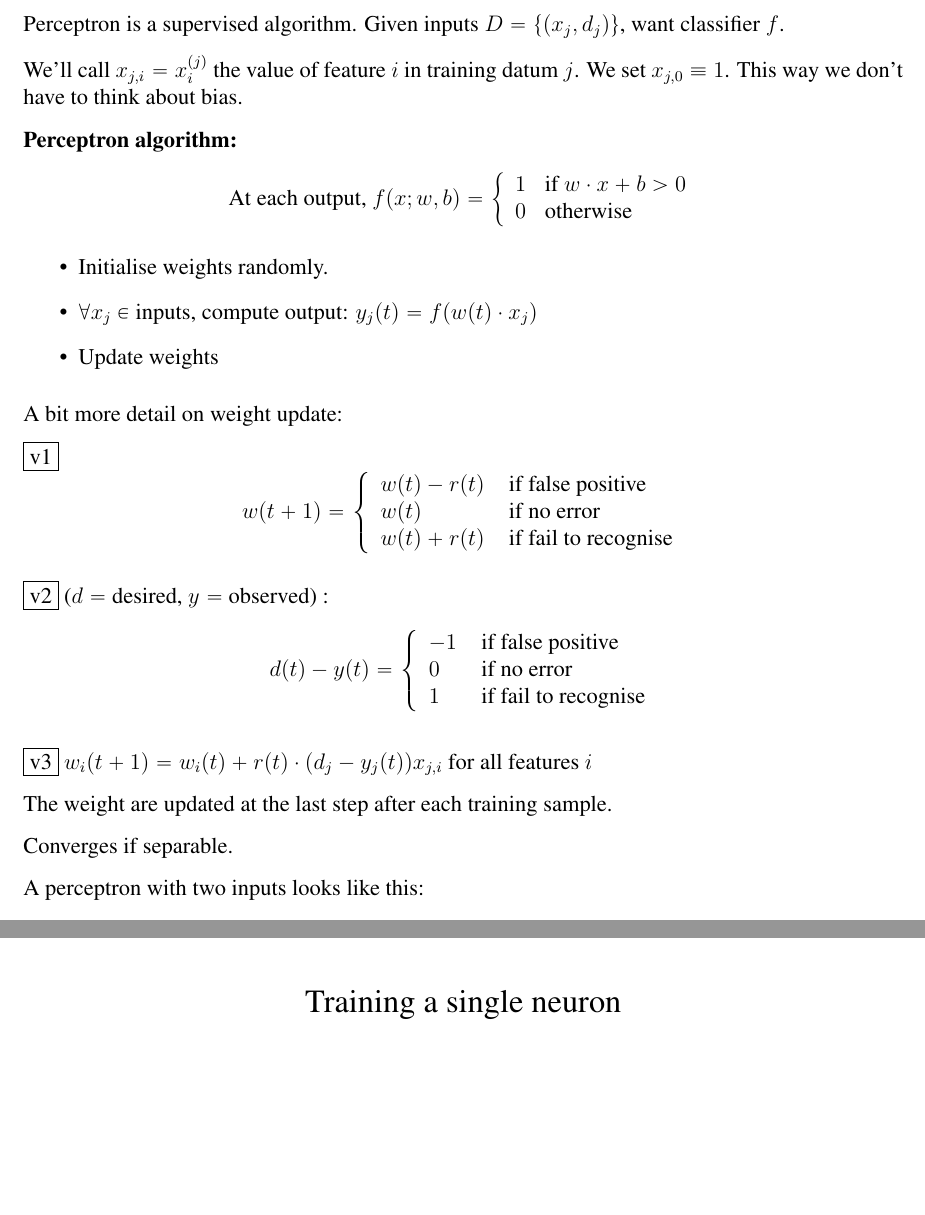
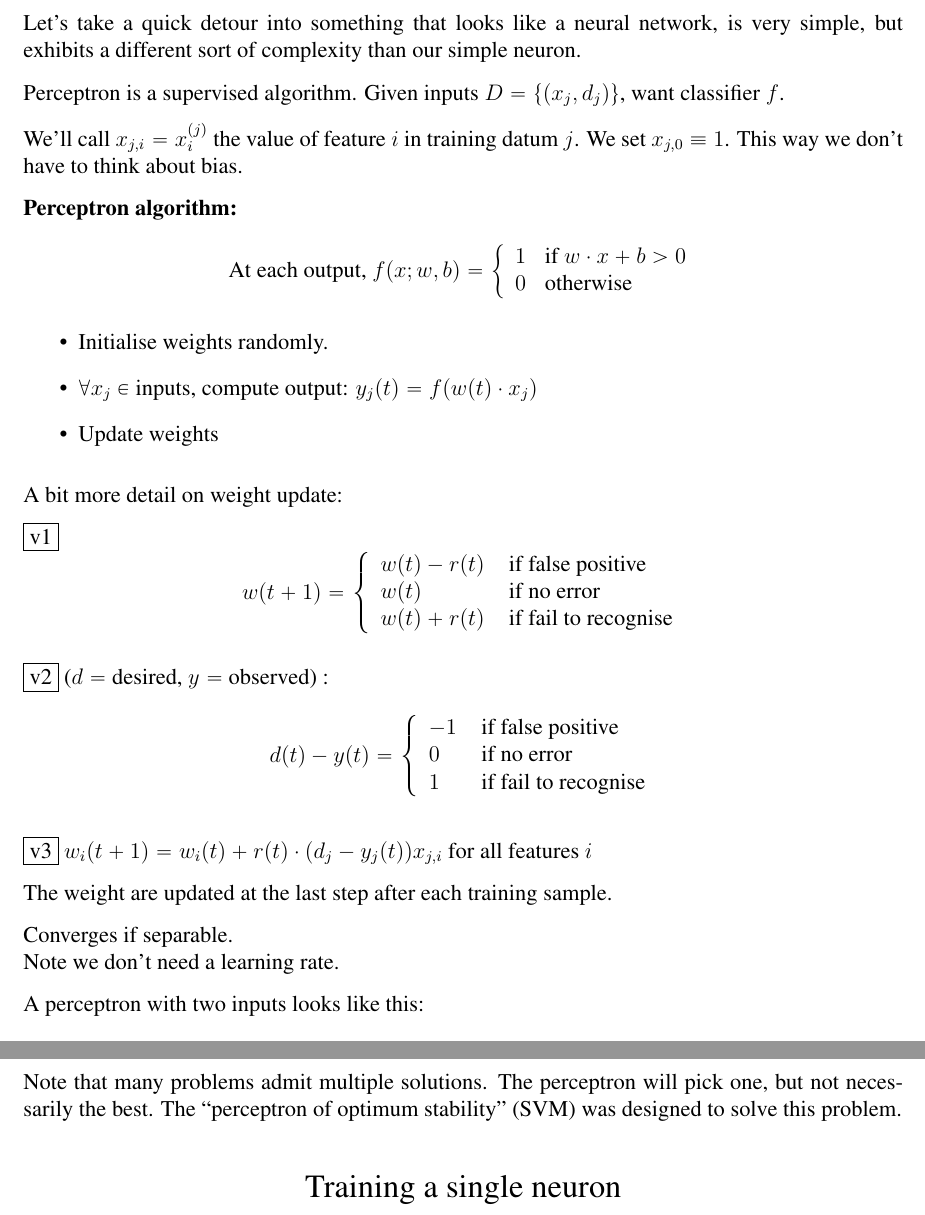
Before and after one commit to JeffAbrahamson/IAE-ann-svm, a LaTeX document (ANN/notes.tex): two parts of pages 2 and 3 of 7 before the commit and two parts of pages 2 and 4 of 7 after it, joined at a grey line, cut at the place of the change, the shorter picture padded with empty space. Compiled offline with pdfLaTeX.

Commit message:
Fix a couple bugs

```diff
--- a/ANN/notes.tex
+++ b/ANN/notes.tex
@@ -50,6 +50,10 @@ We want some desired function, $d = g(x)$.
 %%%%%%%%%%%%%%%%%%%%%%%%%%%%%%%%%%%%%%%%%%%%%%%%%%
 \notetitle{Too simple example: perceptron}
 
+Let's take a quick detour into something that looks like a neural
+network, is very simple, but exhibits a different sort of complexity
+than our simple neuron.
+
 Perceptron is a supervised algorithm.  Given inputs $D = \{(x_j, d_j)\}$, want classifier $f$.
 
 We'll call $x_{j,i} = x^{(j)}_i$ the value of feature $i$ in training datum $j$.
@@ -97,7 +101,8 @@ w(t+1) = \left\{
 
 The weight are updated at the last step after each training sample.
 
-Converges if separable.
+Converges if separable.\\
+Note we don't need a learning rate.
 
 A perceptron with two inputs looks like this:
 \begin{displaymath}
@@ -166,6 +171,10 @@ Talk about OvO, OvA.
 This just introduces voting\dots
 
 Discuss: Why is it important that weights are non-binary here?
+
+Note that many problems admit multiple solutions.  The perceptron will
+pick one, but not necessarily the best.  The ``perceptron of optimum
+stability'' (SVM) was designed to solve this problem.
 
 
 %%%%%%%%%%%%%%%%%%%%%%%%%%%%%%%%%%%%%%%%%%%%%%%%%%
```
Also changed, not shown: ANN/neuron.pdf, ANN/notes.pdf, 3 other files.
